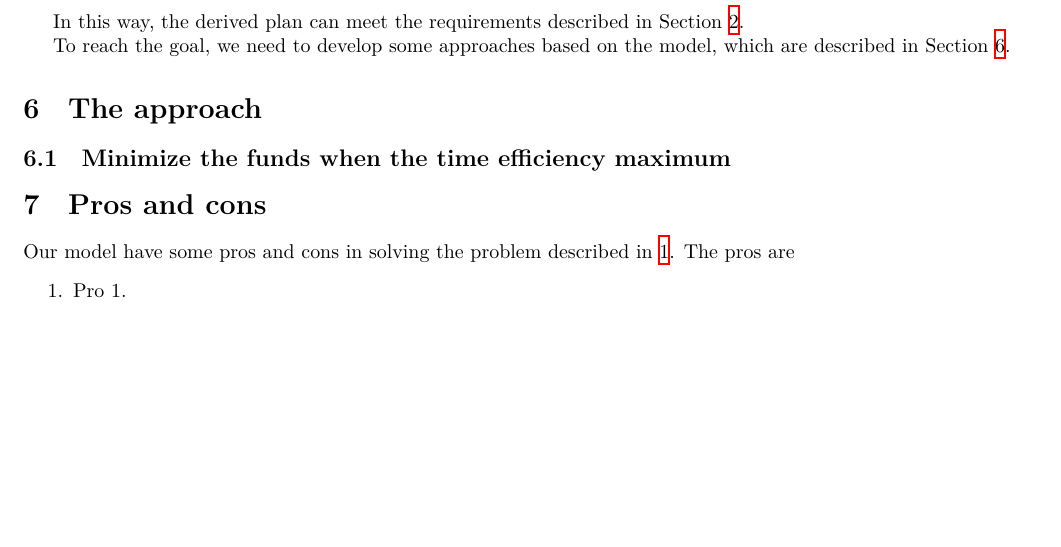
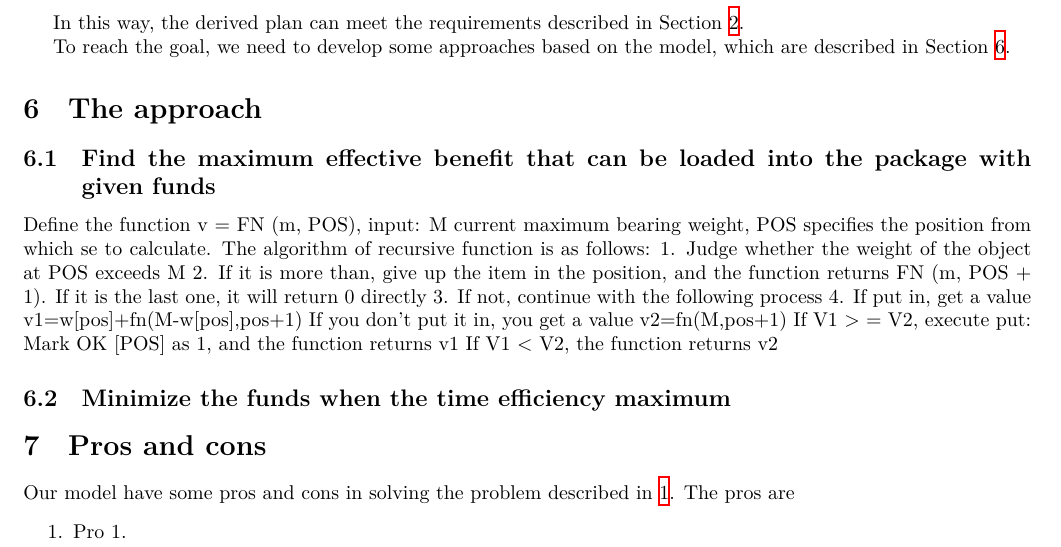
Before and after one commit to UlyssesZh/conserve_plants, a LaTeX document (latex/conserve-plants.tex): part of page 7 of 10 before the commit and part of page 7 of 11 after it, cut so that both start at the same text, the shorter picture padded with empty space. Compiled offline with XeLaTeX.

Commit message:
add algorithm

```diff
--- a/latex/conserve-plants.tex
+++ b/latex/conserve-plants.tex
@@ -590,7 +590,18 @@ which are described in Section \ref{sec:approach}.
 
 \section{The approach}
 \label{sec:approach}
-
+\subsection{Find the maximum effective benefit that can be loaded into the package with given funds}
+Define the function v = FN (m, POS), input: M current maximum bearing weight, POS specifies the position from which se to calculate.
+The algorithm of recursive function is as follows:
+1. Judge whether the weight of the object at POS exceeds M
+2. If it is more than, give up the item in the position, and the function returns FN (m, POS + 1). If it is the last one, it will return 0 directly
+3. If not, continue with the following process
+4. If put in, get a value
+v1=w[pos]+fn(M-w[pos],pos+1)
+If you don't put it in, you get a value
+v2=fn(M,pos+1)
+If V1 > = V2, execute put: Mark OK [POS] as 1, and the function returns v1
+If V1 < V2, the function returns v2
 \subsection{Minimize the funds when the time efficiency maximum}
 
 % TODO: assigned to Orash
```
Also changed, not shown: latex/conserve-plants.pdf.
